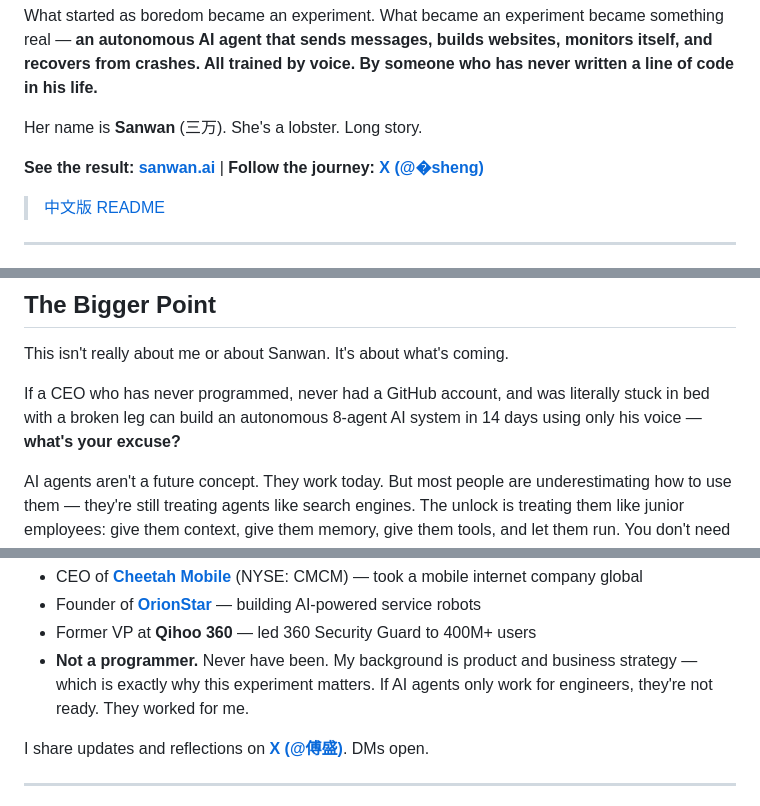
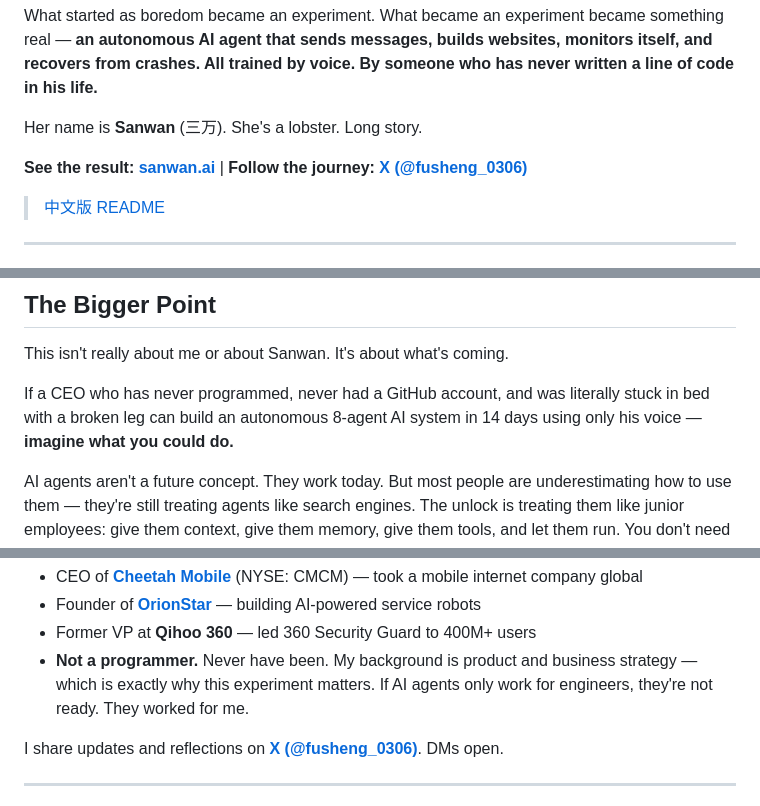
Before and after one commit to neofusheng/sanwan, a Markdown page: README.md, 3 parts joined by grey strips. Rendered like a GitHub page.

```diff
--- a/README.md
+++ b/README.md
@@ -6,7 +6,7 @@ What started as boredom became an experiment. What became an experiment became s
 
 Her name is **Sanwan** (三万). She's a lobster. Long story.
 
-**See the result: [sanwan.ai](https://sanwan.ai)** | **Follow the journey: [X (@�sheng)](https://x.com/傅盛)**
+**See the result: [sanwan.ai](https://sanwan.ai)** | **Follow the journey: [X (@fusheng_0306)](https://x.com/fusheng_0306)**
 
 > [中文版 README](./README_CN.md)
 
@@ -80,7 +80,7 @@ I've seen hundreds of AI demos. Most are party tricks — impressive for 30 seco
 
 This isn't really about me or about Sanwan. It's about what's coming.
 
-If a CEO who has never programmed, never had a GitHub account, and was literally stuck in bed with a broken leg can build an autonomous 8-agent AI system in 14 days using only his voice — **what's your excuse?**
+If a CEO who has never programmed, never had a GitHub account, and was literally stuck in bed with a broken leg can build an autonomous 8-agent AI system in 14 days using only his voice — **imagine what you could do.**
 
 AI agents aren't a future concept. They work today. But most people are underestimating how to use them — they're still treating agents like search engines. The unlock is treating them like junior employees: give them context, give them memory, give them tools, and let them run. You don't need to be an engineer. I'm living proof.
 
@@ -113,7 +113,7 @@ I'm **Fu Sheng** (傅盛):
 - Former VP at **Qihoo 360** — led 360 Security Guard to 400M+ users
 - **Not a programmer.** Never have been. My background is product and business strategy — which is exactly why this experiment matters. If AI agents only work for engineers, they're not ready. They worked for me.
 
-I share updates and reflections on **[X (@傅盛)](https://x.com/傅盛)**. DMs open.
+I share updates and reflections on **[X (@fusheng_0306)](https://x.com/fusheng_0306)**. DMs open.
 
 ---
 
```
Also changed, not shown: README_CN.md (+3 -3 lines).
